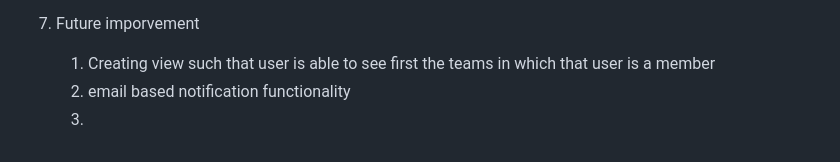
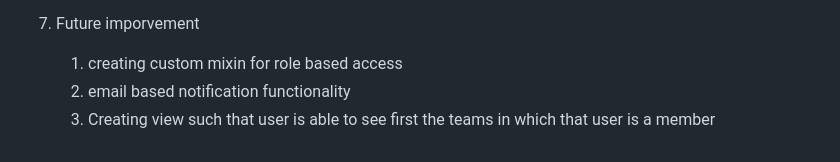
Before and after one commit to f20250867-gif/cc_project, a Markdown page: ENGINEERING_DECISION.md, the part around the change. GitHub-like rendering.

```diff
--- a/ENGINEERING_DECISION.md
+++ b/ENGINEERING_DECISION.md
@@ -79,6 +79,6 @@
     3. Had two options for tracking user's activity, one through signals and other directly through views, but with signals i had problem with tracking which user updated the project/task, where as within views itself it was easy to write code for it(for updateview)
 
 7. Future imporvement
-    1. Creating view such that user is able to see first the teams in which that user is a member
+    1. creating custom mixin for role based access
     2. email based notification functionality
-    3.
+    3. Creating view such that user is able to see first the teams in which that user is a member
```
